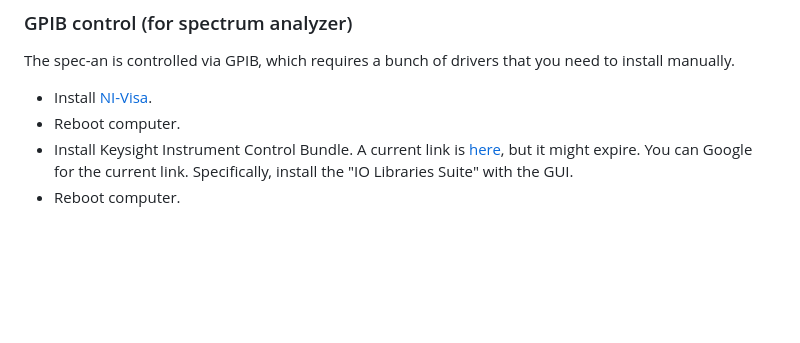
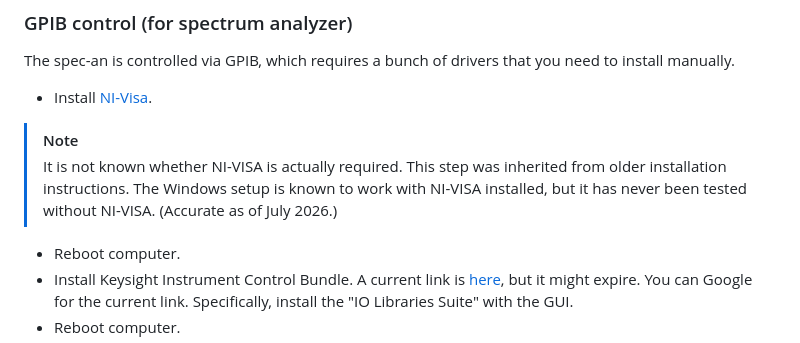
Before and after one commit to msu-ssc/lems-anechoic, a Markdown page: README.md, the part around the change. Rendered like a GitHub page; blank space fills up the shorter version.

Commit message:
Add note to WIndows docs

```diff
--- a/README.md
+++ b/README.md
@@ -28,6 +28,10 @@ You must be on a Windows computer that you have administrative rights to.
 
 The spec-an is controlled via GPIB, which requires a bunch of drivers that you need to install manually.
 - Install [NI-Visa](bin/ni-visa_23.5_online.exe).
+
+> [!NOTE]
+> It is not known whether NI-VISA is actually required. This step was inherited from older installation instructions. The Windows setup is known to work with NI-VISA installed, but it has never been tested without NI-VISA. (Accurate as of July 2026.)
+
 - Reboot computer.
 - Install Keysight Instrument Control Bundle. A current link is [here](https://www.keysight.com/us/en/lib/software-detail/computer-software/keysight-instrument-control-bundle-download-1184883.html), but it might expire. You can Google for the current link. Specifically, install the "IO Libraries Suite" with the GUI.
 - Reboot computer.
```
